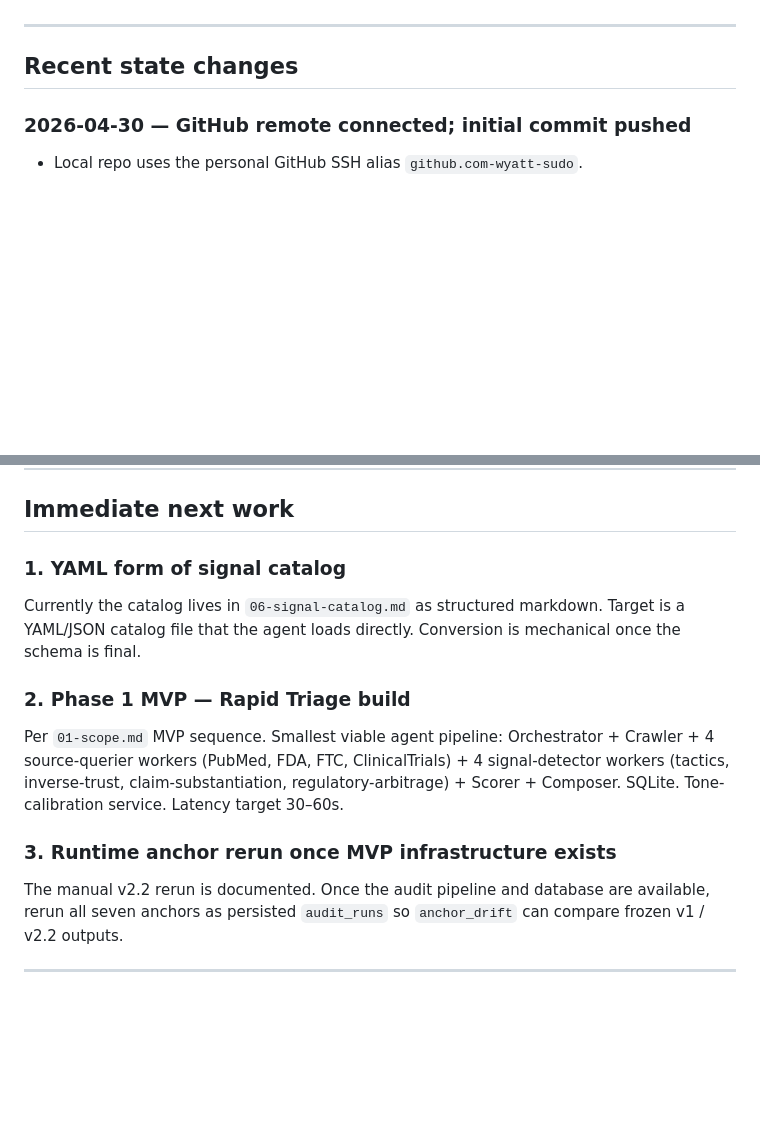
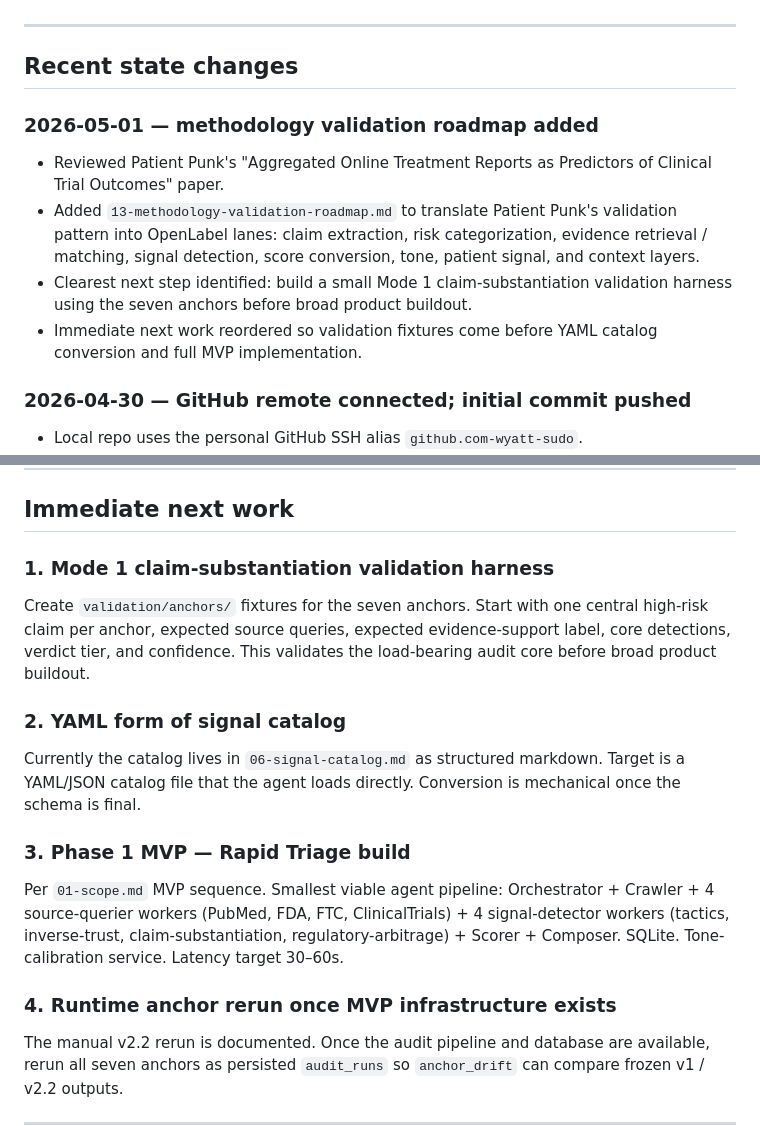
Before and after one commit to wyatt-sudo/openLabel, a Markdown page: STATE.md, 2 parts joined by grey strips. GitHub-like rendering; blank space fills up the shorter version.

```diff
--- a/STATE.md
+++ b/STATE.md
@@ -28,6 +28,12 @@ Division is loose — either can do anything; each leans toward the labels above
 ---
 
 ## Recent state changes
+
+### 2026-05-01 — methodology validation roadmap added
+- Reviewed Patient Punk's "Aggregated Online Treatment Reports as Predictors of Clinical Trial Outcomes" paper.
+- Added `13-methodology-validation-roadmap.md` to translate Patient Punk's validation pattern into OpenLabel lanes: claim extraction, risk categorization, evidence retrieval / matching, signal detection, score conversion, tone, patient signal, and context layers.
+- Clearest next step identified: build a small Mode 1 claim-substantiation validation harness using the seven anchors before broad product buildout.
+- Immediate next work reordered so validation fixtures come before YAML catalog conversion and full MVP implementation.
 
 ### 2026-04-30 — GitHub remote connected; initial commit pushed
 - Local repo uses the personal GitHub SSH alias `github.com-wyatt-sudo`.
@@ -81,15 +87,19 @@ Division is loose — either can do anything; each leans toward the labels above
 
 ## Immediate next work
 
-### 1. YAML form of signal catalog
+### 1. Mode 1 claim-substantiation validation harness
+
+Create `validation/anchors/` fixtures for the seven anchors. Start with one central high-risk claim per anchor, expected source queries, expected evidence-support label, core detections, verdict tier, and confidence. This validates the load-bearing audit core before broad product buildout.
+
+### 2. YAML form of signal catalog
 
 Currently the catalog lives in `06-signal-catalog.md` as structured markdown. Target is a YAML/JSON catalog file that the agent loads directly. Conversion is mechanical once the schema is final.
 
-### 2. Phase 1 MVP — Rapid Triage build
+### 3. Phase 1 MVP — Rapid Triage build
 
 Per `01-scope.md` MVP sequence. Smallest viable agent pipeline: Orchestrator + Crawler + 4 source-querier workers (PubMed, FDA, FTC, ClinicalTrials) + 4 signal-detector workers (tactics, inverse-trust, claim-substantiation, regulatory-arbitrage) + Scorer + Composer. SQLite. Tone-calibration service. Latency target 30–60s.
 
-### 3. Runtime anchor rerun once MVP infrastructure exists
+### 4. Runtime anchor rerun once MVP infrastructure exists
 
 The manual v2.2 rerun is documented. Once the audit pipeline and database are available, rerun all seven anchors as persisted `audit_runs` so `anchor_drift` can compare frozen v1 / v2.2 outputs.
 
```
Also changed, not shown: 13-methodology-validation-roadmap.md (added, +124 -0 lines), README.md (+3 -0 lines).
